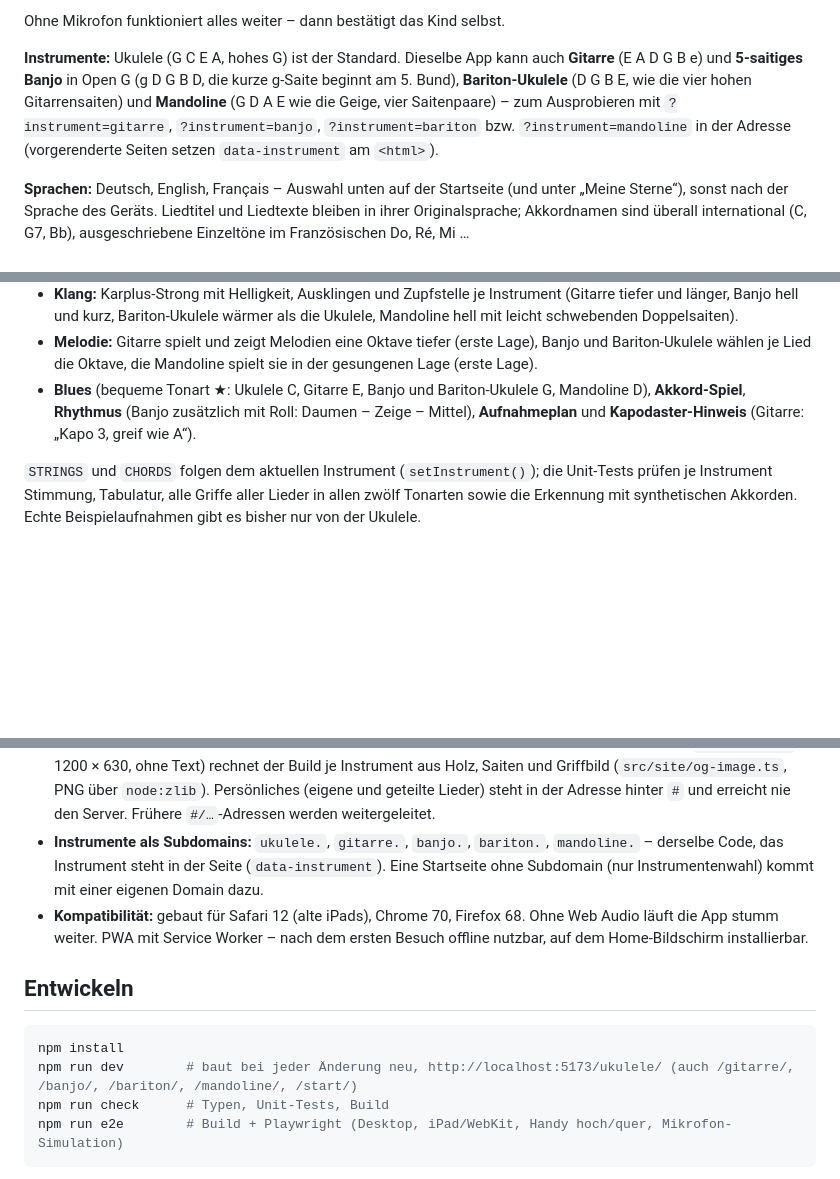
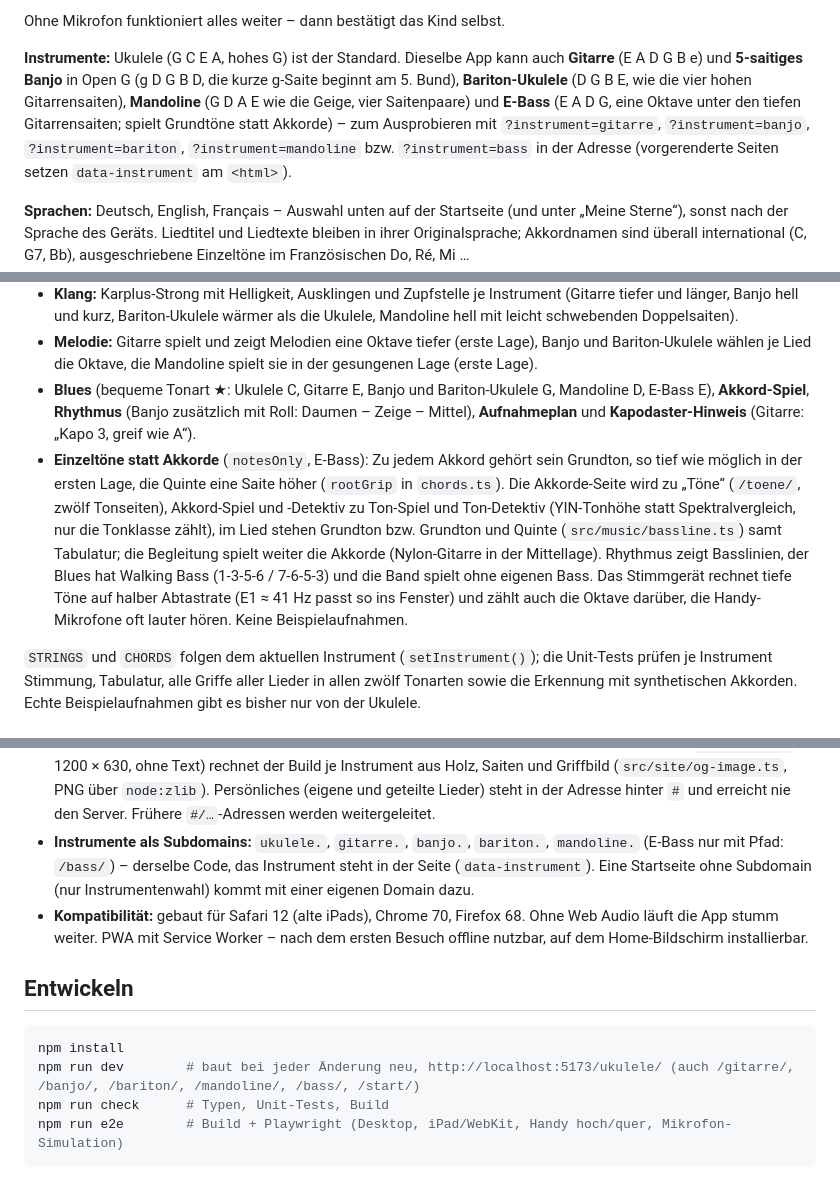
Before and after one commit to bartfastiel/ukulele-app, a Markdown page: README.md, 3 parts joined by grey strips. GitHub-like rendering; blank space fills up the shorter version.

Commit message:
docs: E-Bass und Einzelton-Modus in README und CLAUDE.md

````diff
--- a/README.md
+++ b/README.md
@@ -38,8 +38,9 @@ Ohne Mikrofon funktioniert alles weiter – dann bestätigt das Kind selbst.
 
 **Instrumente:** Ukulele (G C E A, hohes G) ist der Standard. Dieselbe App kann auch **Gitarre** (E A D G B e) und
 **5-saitiges Banjo** in Open G (g D G B D, die kurze g-Saite beginnt am 5. Bund), **Bariton-Ukulele** (D G B E,
-wie die vier hohen Gitarrensaiten) und **Mandoline** (G D A E wie die Geige, vier Saitenpaare) – zum Ausprobieren mit
-`?instrument=gitarre`, `?instrument=banjo`, `?instrument=bariton` bzw. `?instrument=mandoline` in der Adresse
+wie die vier hohen Gitarrensaiten), **Mandoline** (G D A E wie die Geige, vier Saitenpaare) und **E-Bass** (E A D G,
+eine Oktave unter den tiefen Gitarrensaiten; spielt Grundtöne statt Akkorde) – zum Ausprobieren mit
+`?instrument=gitarre`, `?instrument=banjo`, `?instrument=bariton`, `?instrument=mandoline` bzw. `?instrument=bass` in der Adresse
 (vorgerenderte Seiten setzen `data-instrument` am `<html>`).
 
 **Sprachen:** Deutsch, English, Français – Auswahl unten auf der Startseite (und unter „Meine Sterne“), sonst nach der
@@ -113,8 +114,16 @@ werden sofort entfernt. (Keine Rechtsberatung.)
   Banjo hell und kurz, Bariton-Ukulele wärmer als die Ukulele, Mandoline hell mit leicht schwebenden Doppelsaiten).
 - **Melodie:** Gitarre spielt und zeigt Melodien eine Oktave tiefer (erste Lage), Banjo und Bariton-Ukulele wählen je Lied die Oktave,
   die Mandoline spielt sie in der gesungenen Lage (erste Lage).
-- **Blues** (bequeme Tonart ★: Ukulele C, Gitarre E, Banjo und Bariton-Ukulele G, Mandoline D), **Akkord-Spiel**, **Rhythmus** (Banjo zusätzlich mit
+- **Blues** (bequeme Tonart ★: Ukulele C, Gitarre E, Banjo und Bariton-Ukulele G, Mandoline D, E-Bass E), **Akkord-Spiel**, **Rhythmus** (Banjo zusätzlich mit
   Roll: Daumen – Zeige – Mittel), **Aufnahmeplan** und **Kapodaster-Hinweis** (Gitarre: „Kapo 3, greif wie A“).
+- **Einzeltöne statt Akkorde** (`notesOnly`, E-Bass): Zu jedem Akkord gehört sein Grundton, so tief wie möglich in der
+  ersten Lage, die Quinte eine Saite höher (`rootGrip` in `chords.ts`). Die Akkorde-Seite wird zu „Töne“ (`/toene/`,
+  zwölf Tonseiten), Akkord-Spiel und -Detektiv zu Ton-Spiel und Ton-Detektiv (YIN-Tonhöhe statt Spektralvergleich,
+  nur die Tonklasse zählt), im Lied stehen Grundton bzw. Grundton und Quinte (`src/music/bassline.ts`) samt
+  Tabulatur; die Begleitung spielt weiter die Akkorde (Nylon-Gitarre in der Mittellage). Rhythmus zeigt Basslinien,
+  der Blues hat Walking Bass (1-3-5-6 / 7-6-5-3) und die Band spielt ohne eigenen Bass. Das Stimmgerät rechnet tiefe
+  Töne auf halber Abtastrate (E1 ≈ 41 Hz passt so ins Fenster) und zählt auch die Oktave darüber, die Handy-Mikrofone
+  oft lauter hören. Keine Beispielaufnahmen.
 
 `STRINGS` und `CHORDS` folgen dem aktuellen Instrument (`setInstrument()`); die Unit-Tests prüfen je Instrument
 Stimmung, Tabulatur, alle Griffe aller Lieder in allen zwölf Tonarten sowie die Erkennung mit synthetischen Akkorden.
@@ -140,7 +149,7 @@ Echte Beispielaufnahmen gibt es bisher nur von der Ukulele.
   (`src/site/og-image.ts`, PNG über `node:zlib`).
   Persönliches (eigene und geteilte Lieder) steht in der Adresse hinter `#` und erreicht nie den Server. Frühere
   `#/…`-Adressen werden weitergeleitet.
-- **Instrumente als Subdomains:** `ukulele.`, `gitarre.`, `banjo.`, `bariton.`, `mandoline.` – derselbe Code, das Instrument steht in der Seite
+- **Instrumente als Subdomains:** `ukulele.`, `gitarre.`, `banjo.`, `bariton.`, `mandoline.` (E-Bass nur mit Pfad: `/bass/`) – derselbe Code, das Instrument steht in der Seite
   (`data-instrument`). Eine Startseite ohne Subdomain (nur Instrumentenwahl) kommt mit einer eigenen Domain dazu.
 - **Kompatibilität:** gebaut für Safari 12 (alte iPads), Chrome 70, Firefox 68. Ohne Web Audio läuft die App stumm
   weiter. PWA mit Service Worker – nach dem ersten Besuch offline nutzbar, auf dem Home-Bildschirm installierbar.
@@ -149,7 +158,7 @@ Echte Beispielaufnahmen gibt es bisher nur von der Ukulele.
 
 ```sh
 npm install
-npm run dev        # baut bei jeder Änderung neu, http://localhost:5173/ukulele/ (auch /gitarre/, /banjo/, /bariton/, /mandoline/, /start/)
+npm run dev        # baut bei jeder Änderung neu, http://localhost:5173/ukulele/ (auch /gitarre/, /banjo/, /bariton/, /mandoline/, /bass/, /start/)
 npm run check      # Typen, Unit-Tests, Build
 npm run e2e        # Build + Playwright (Desktop, iPad/WebKit, Handy hoch/quer, Mikrofon-Simulation)
 ```
````
Also changed, not shown: CLAUDE.md (+5 -3 lines).
